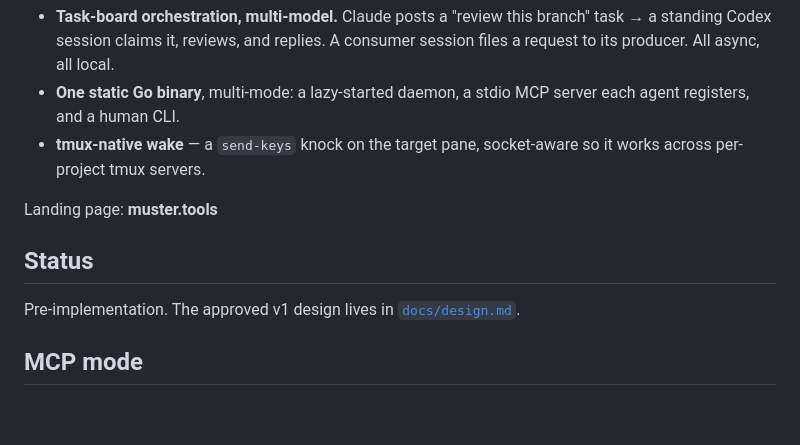
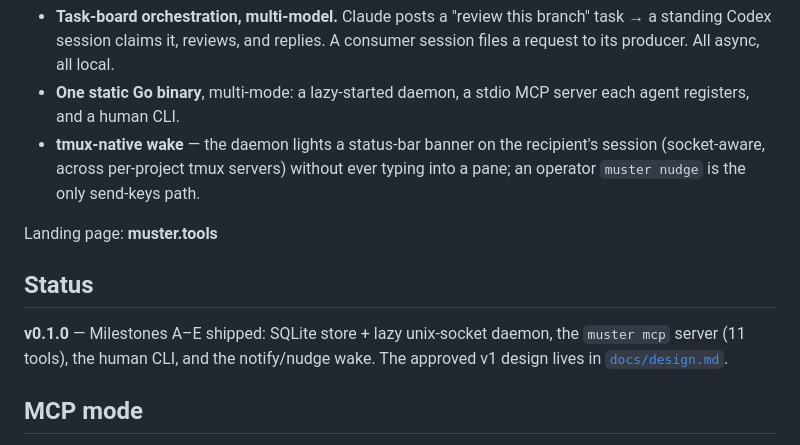
Before and after one commit to schuettc/muster, a Markdown page: README.md, the part around the change. GitHub-like rendering; blank space fills up the shorter version.

Commit message:
docs(readme): update status to v0.1.0, fix stale wake description

```diff
--- a/README.md
+++ b/README.md
@@ -13,15 +13,17 @@ only routes between agents already running on their own plans.
   session files a request to its producer. All async, all local.
 - **One static Go binary**, multi-mode: a lazy-started daemon, a stdio MCP server
   each agent registers, and a human CLI.
-- **tmux-native wake** — a `send-keys` knock on the target pane, socket-aware so
-  it works across per-project tmux servers.
+- **tmux-native wake** — the daemon lights a status-bar banner on the recipient's
+  session (socket-aware, across per-project tmux servers) without ever typing into
+  a pane; an operator `muster nudge` is the only send-keys path.
 
 Landing page: **muster.tools**
 
 ## Status
 
-Pre-implementation. The approved v1 design lives in
-[`docs/design.md`](docs/design.md).
+**v0.1.0** — Milestones A–E shipped: SQLite store + lazy unix-socket daemon, the
+`muster mcp` server (11 tools), the human CLI, and the notify/nudge wake. The
+approved v1 design lives in [`docs/design.md`](docs/design.md).
 
 ## MCP mode
 
```
